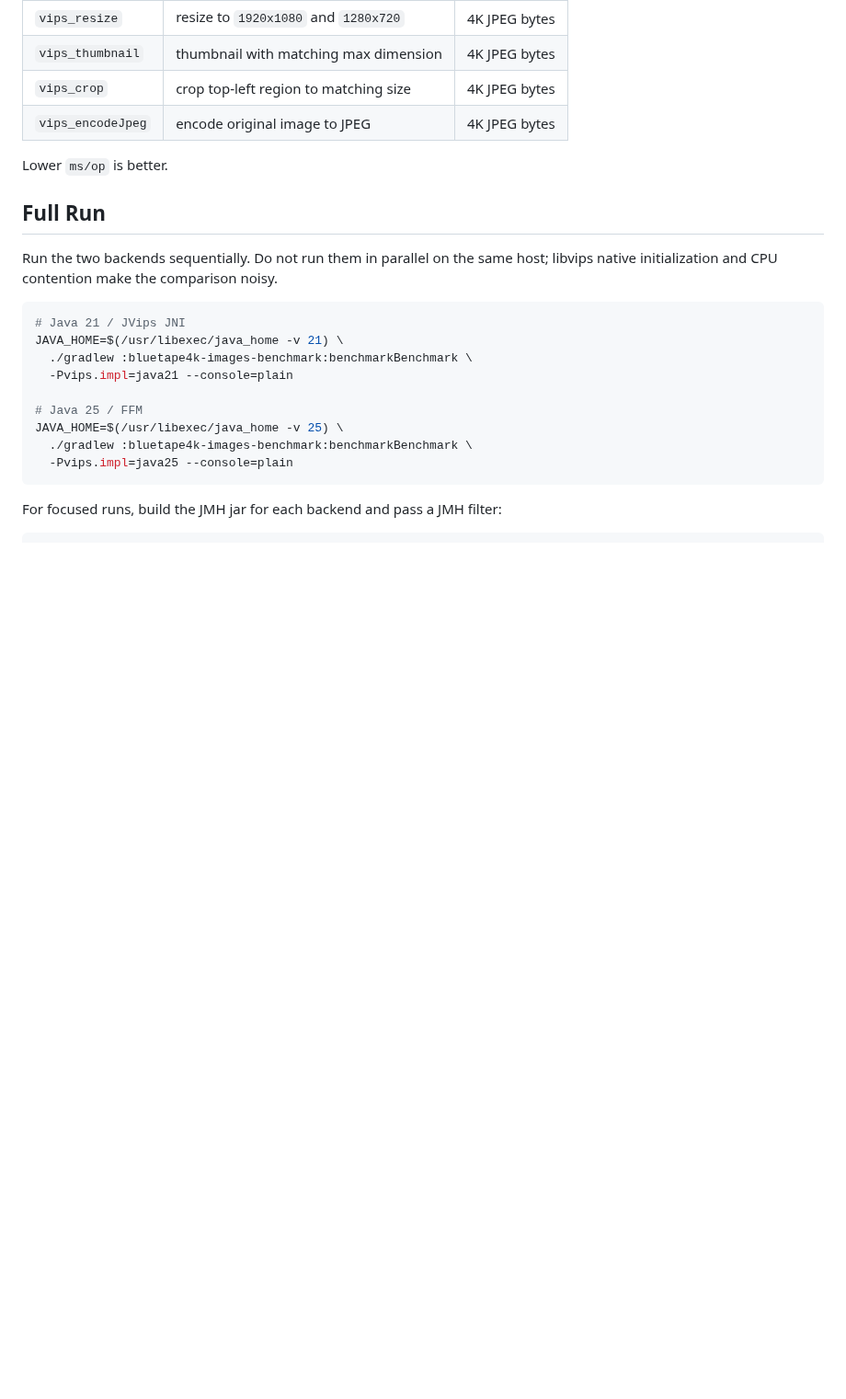
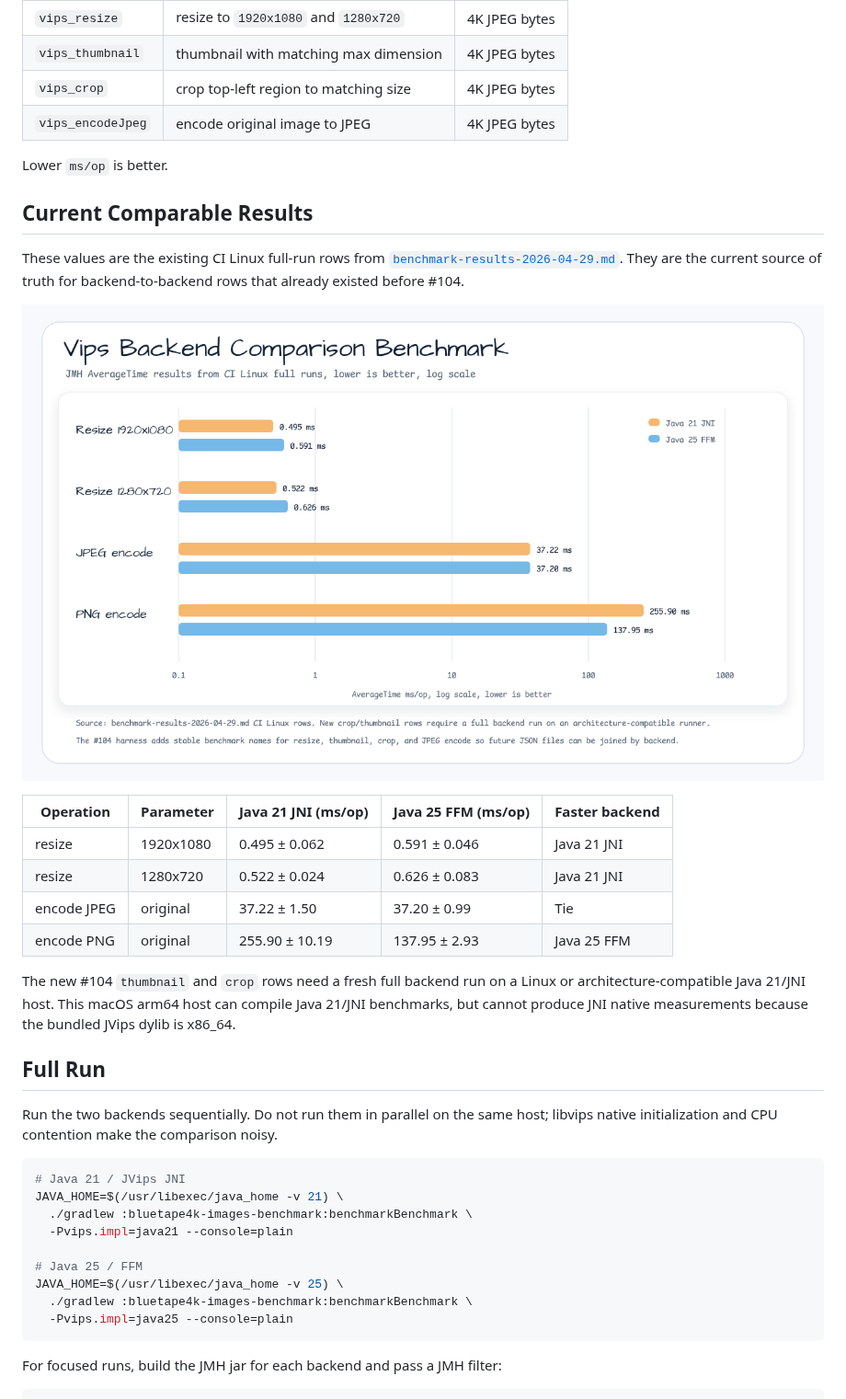
Before and after one commit to bluetape4k/bluetape4k-image, a Markdown page: images-benchmark/docs/vips-backend-comparison.md, the part around the change. Shown at 92% size. Rendered like a GitHub page; pictures changed too: docs/images/readme-charts/images-benchmark-vips-backend-comparison-chart-01.png (added); blank space fills up the shorter version.

Commit message:
Publish vips backend comparison chart
Add the benchmark result table and matching SVG/PNG chart for the comparable Java 21 JNI and Java 25 FFM rows so #104 has visible evidence, not only a runnable harness.

Constraint: bluetape4k-diagram governs benchmark chart assets; README embeds PNG while SVG remains beside it as the source.

Rejected: inventing crop and thumbnail numbers locally | Java 21 JNI cannot produce native macOS arm64 measurements with the bundled x86_64 dylib.

Confidence: high

Scope-risk: narrow

Directive: Fill the new crop and thumbnail rows only from a full backend run on Linux or an architecture-compatible Java 21/JNI host.

Tested: xmllint --noout docs/images/readme-charts/images-benchmark-vips-backend-comparison-chart-01.svg; rsvg-convert rendered PNG; file verified PNG 1280x760; viewed PNG manually; README image link check missing=0; git diff --check; ./gradlew :bluetape4k-images-benchmark:compileBenchmarkKotlin -Pvips.impl=java25 --console=plain; ./gradlew :bluetape4k-images-benchmark:compileBenchmarkKotlin -Pvips.impl=java21 --console=plain

Not-tested: full java21/java25 benchmark rerun for crop and thumbnail rows.

```diff
--- a/images-benchmark/docs/vips-backend-comparison.md
+++ b/images-benchmark/docs/vips-backend-comparison.md
@@ -18,6 +18,27 @@ and parameter:
 | `vips_encodeJpeg` | encode original image to JPEG | 4K JPEG bytes |
 
 Lower `ms/op` is better.
+
+## Current Comparable Results
+
+These values are the existing CI Linux full-run rows from
+[`benchmark-results-2026-04-29.md`](benchmark-results-2026-04-29.md). They are
+the current source of truth for backend-to-backend rows that already existed
+before #104.
+
+![Vips backend comparison benchmark chart](../../docs/images/readme-charts/images-benchmark-vips-backend-comparison-chart-01.png)
+
+| Operation | Parameter | Java 21 JNI (ms/op) | Java 25 FFM (ms/op) | Faster backend |
+|-----------|-----------|---------------------|---------------------|----------------|
+| resize | 1920x1080 | 0.495 ± 0.062 | 0.591 ± 0.046 | Java 21 JNI |
+| resize | 1280x720 | 0.522 ± 0.024 | 0.626 ± 0.083 | Java 21 JNI |
+| encode JPEG | original | 37.22 ± 1.50 | 37.20 ± 0.99 | Tie |
+| encode PNG | original | 255.90 ± 10.19 | 137.95 ± 2.93 | Java 25 FFM |
+
+The new #104 `thumbnail` and `crop` rows need a fresh full backend run on a
+Linux or architecture-compatible Java 21/JNI host. This macOS arm64 host can
+compile Java 21/JNI benchmarks, but cannot produce JNI native measurements
+because the bundled JVips dylib is x86_64.
 
 ## Full Run
 
```
Also changed, not shown: images-benchmark/README.ko.md (+2 -0 lines), images-benchmark/README.md (+2 -0 lines), 1 other file.
